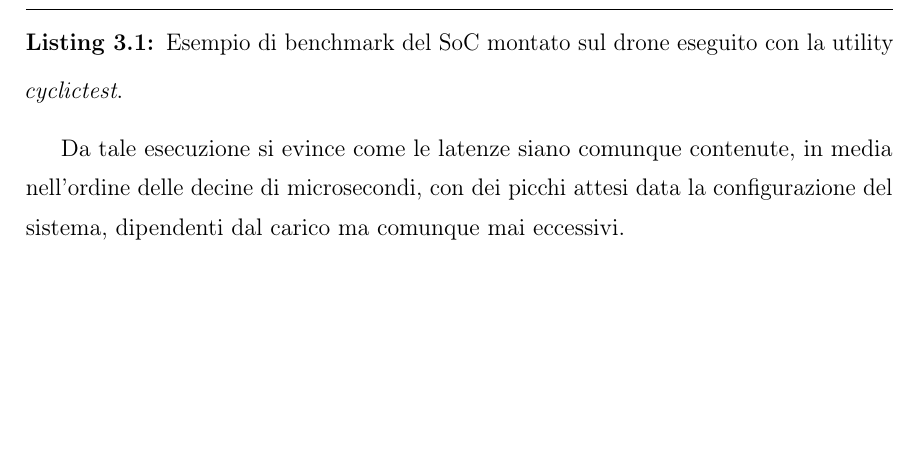
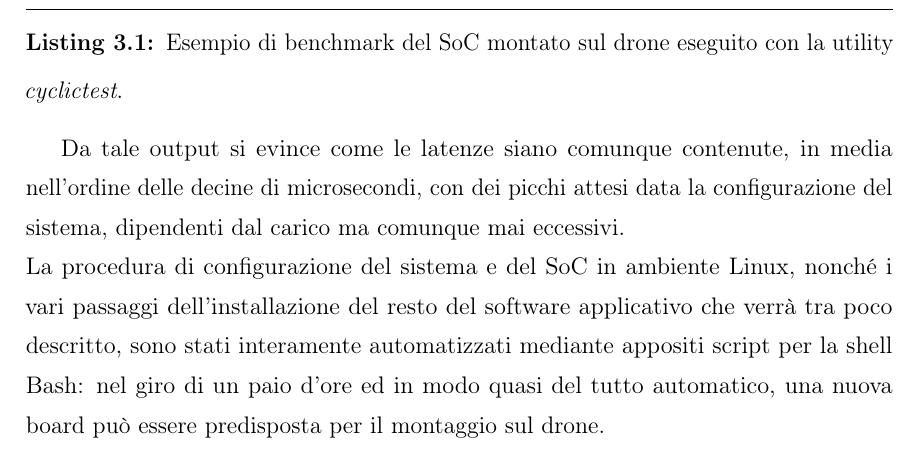
Before and after one commit to robmasocco/MasterThesis_RobertoMasocco, a LaTeX book (main.tex, which reads chapters/chapter3.tex): part of page 60 of 107, cut so that both start at the same text, the shorter picture padded with empty space. Compiled offline with pdfLaTeX.

Commit message:
Added note about installation scripts

```diff
--- a/chapters/chapter3.tex
+++ b/chapters/chapter3.tex
@@ -203,7 +203,8 @@ T: 4 (10435) P:98 I:3000 C:   1118 Min:      7 Act:   30 Avg:   25 Max:     147
 T: 5 (10436) P:98 I:3500 C:    958 Min:      9 Act:   22 Avg:   24 Max:     319
 \end{lstlisting}
 
-Da tale esecuzione si evince come le latenze siano comunque contenute, in media nell'ordine delle decine di microsecondi, con dei picchi attesi data la configurazione del sistema, dipendenti dal carico ma comunque mai eccessivi.
+Da tale output si evince come le latenze siano comunque contenute, in media nell'ordine delle decine di microsecondi, con dei picchi attesi data la configurazione del sistema, dipendenti dal carico ma comunque mai eccessivi.\\
+La procedura di configurazione del sistema e del SoC in ambiente Linux, nonché i vari passaggi dell'installazione del resto del software applicativo che verrà tra poco descritto, sono stati interamente automatizzati mediante appositi script per la shell Bash: nel giro di un paio d'ore ed in modo quasi del tutto automatico, una nuova board può essere predisposta per il montaggio sul drone.
 \clearpage
 
 \newsection{Software}
```
